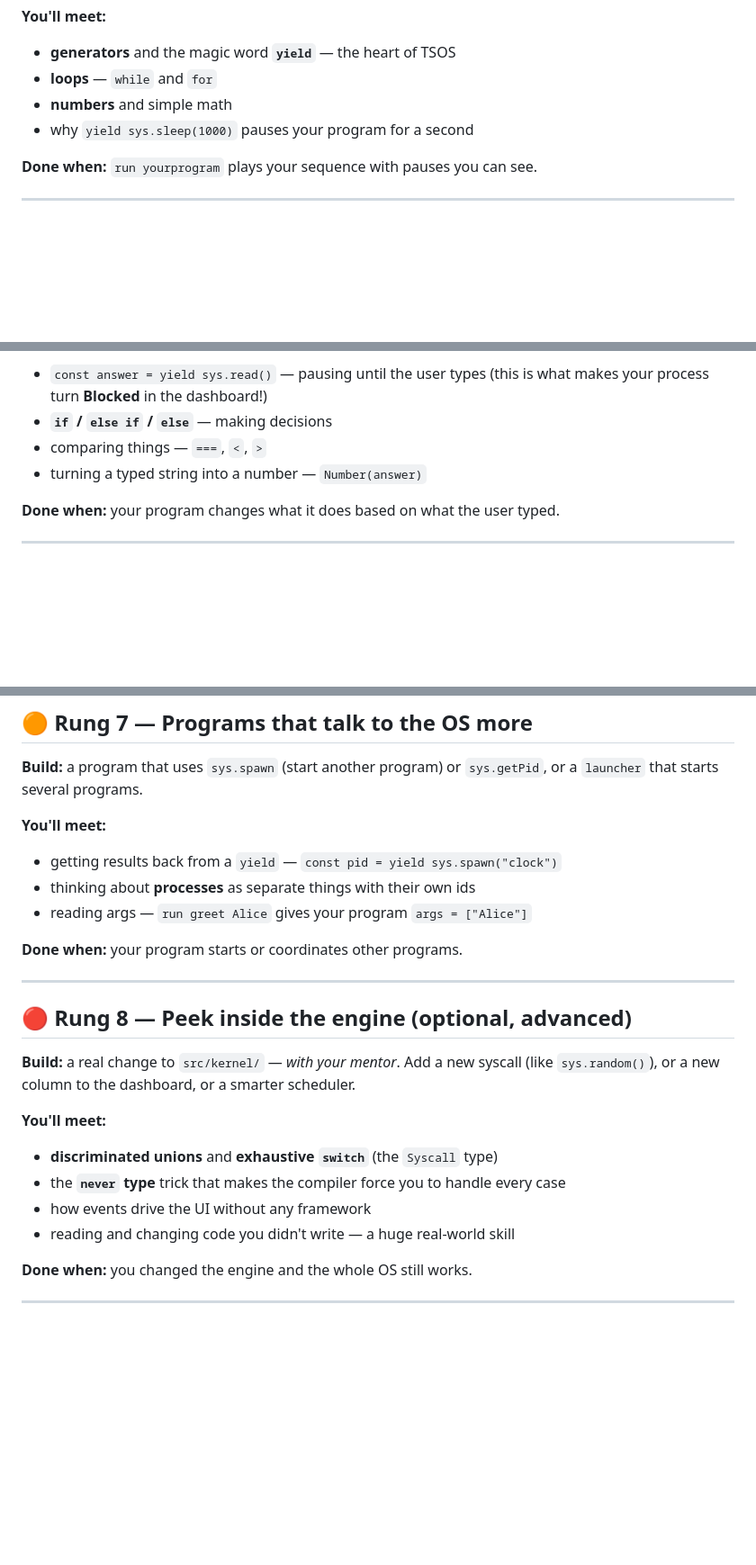
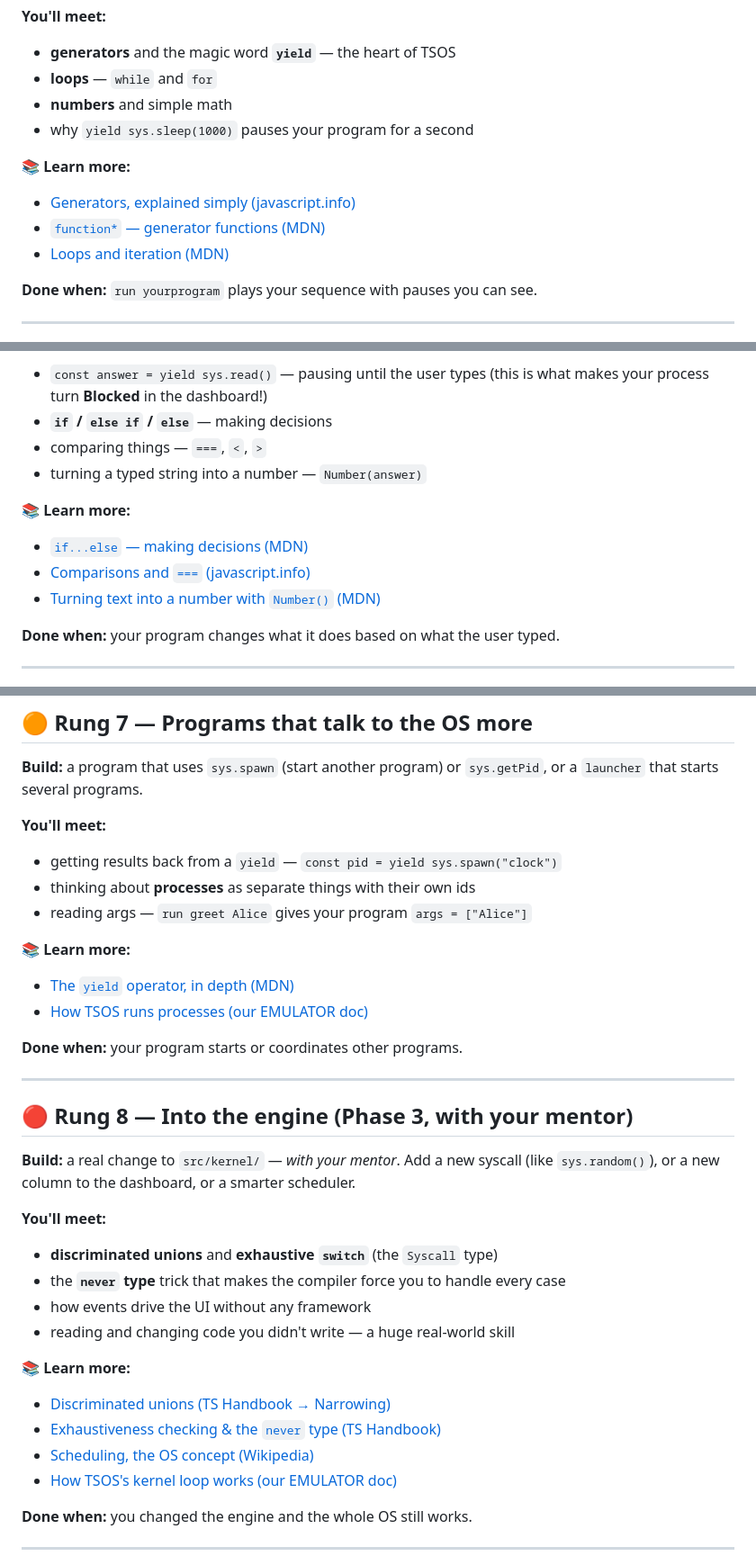
Before and after one commit to makarkul/tsos, a Markdown page: docs/CURRICULUM.md, 3 parts joined by grey strips. Shown at 90% size. Rendered like a GitHub page; blank space fills up the shorter version.

```diff
--- a/docs/CURRICULUM.md
+++ b/docs/CURRICULUM.md
@@ -62,6 +96,12 @@ pauses. Try a `countdown` (10, 9, 8 … liftoff) or an animation.
 - **loops** — `while` and `for`
 - **numbers** and simple math
 - why `yield sys.sleep(1000)` pauses your program for a second
+
+**📚 Learn more:**
+
+- [Generators, explained simply (javascript.info)](https://javascript.info/generators)
+- [`function*` — generator functions (MDN)](https://developer.mozilla.org/en-US/docs/Web/JavaScript/Reference/Statements/function*)
+- [Loops and iteration (MDN)](https://developer.mozilla.org/en-US/docs/Web/JavaScript/Guide/Loops_and_iteration)
 
 **Done when:** `run yourprogram` plays your sequence with pauses you can see.
 
@@ -79,6 +119,12 @@ pauses. Try a `countdown` (10, 9, 8 … liftoff) or an animation.
 - **`if` / `else if` / `else`** — making decisions
 - comparing things — `===`, `<`, `>`
 - turning a typed string into a number — `Number(answer)`
+
+**📚 Learn more:**
+
+- [`if...else` — making decisions (MDN)](https://developer.mozilla.org/en-US/docs/Web/JavaScript/Reference/Statements/if...else)
+- [Comparisons and `===` (javascript.info)](https://javascript.info/comparison)
+- [Turning text into a number with `Number()` (MDN)](https://developer.mozilla.org/en-US/docs/Web/JavaScript/Reference/Global_Objects/Number/Number)
 
 **Done when:** your program changes what it does based on what the user typed.
 
@@ -150,11 +215,16 @@ and TypeScript stops you when you misuse them.
 - thinking about **processes** as separate things with their own ids
 - reading args — `run greet Alice` gives your program `args = ["Alice"]`
 
+**📚 Learn more:**
+
+- [The `yield` operator, in depth (MDN)](https://developer.mozilla.org/en-US/docs/Web/JavaScript/Reference/Operators/yield)
+- [How TSOS runs processes (our EMULATOR doc)](EMULATOR.md)
+
 **Done when:** your program starts or coordinates other programs.
 
 ---
 
-## 🔴 Rung 8 — Peek inside the engine (optional, advanced)
+## 🔴 Rung 8 — Into the engine (Phase 3, with your mentor)
 
 **Build:** a real change to `src/kernel/` — _with your mentor_. Add a new syscall
 (like `sys.random()`), or a new column to the dashboard, or a smarter scheduler.
@@ -166,6 +236,13 @@ and TypeScript stops you when you misuse them.
   case
 - how events drive the UI without any framework
 - reading and changing code you didn't write — a huge real-world skill
+
+**📚 Learn more:**
+
+- [Discriminated unions (TS Handbook → Narrowing)](https://www.typescriptlang.org/docs/handbook/2/narrowing.html#discriminated-unions)
+- [Exhaustiveness checking & the `never` type (TS Handbook)](https://www.typescriptlang.org/docs/handbook/2/narrowing.html#exhaustiveness-checking)
+- [Scheduling, the OS concept (Wikipedia)](https://en.wikipedia.org/wiki/Scheduling_%28computing%29)
+- [How TSOS's kernel loop works (our EMULATOR doc)](EMULATOR.md)
 
 **Done when:** you changed the engine and the whole OS still works.
 
```
Also changed, not shown: other parts of docs/CURRICULUM.md (+56 -4 lines).
